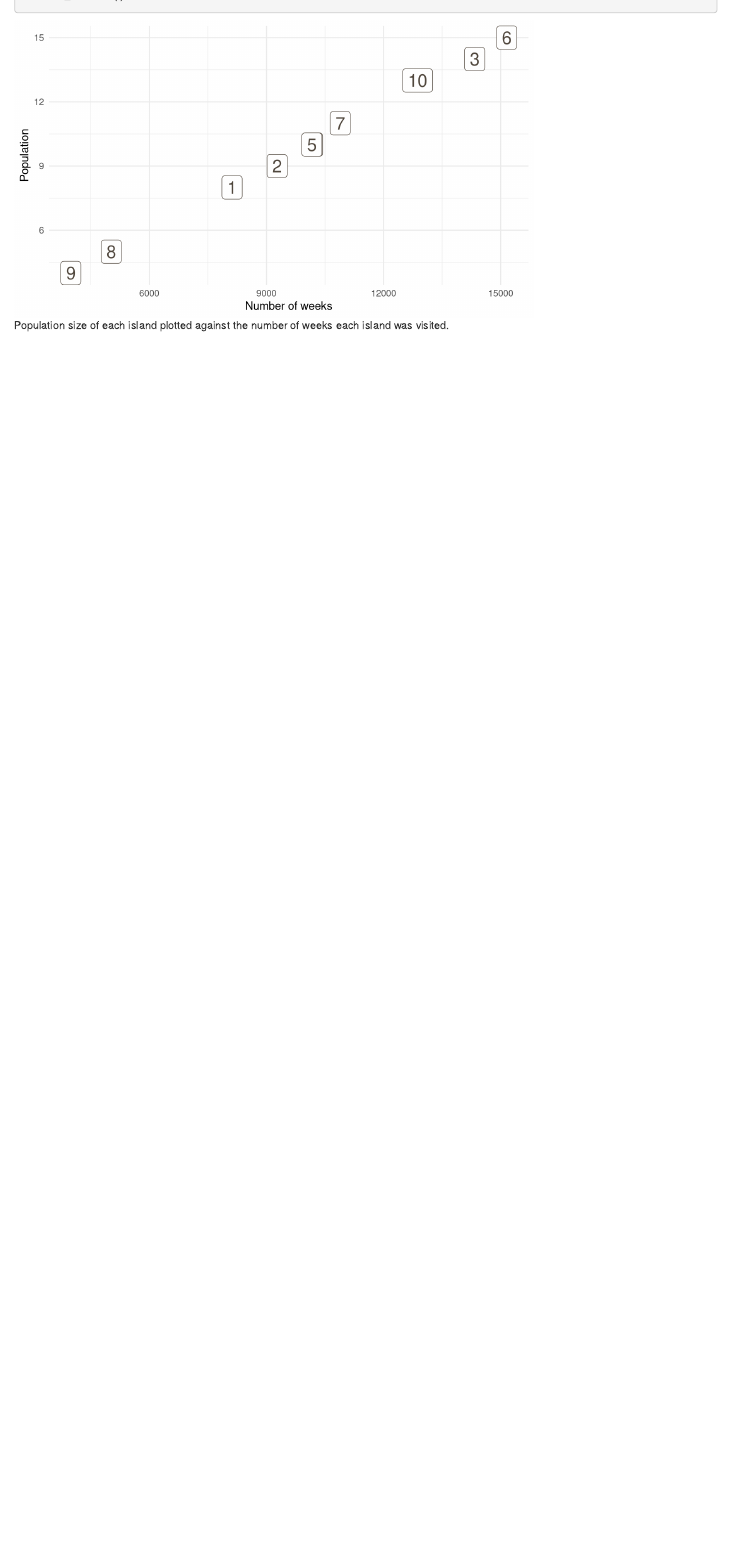
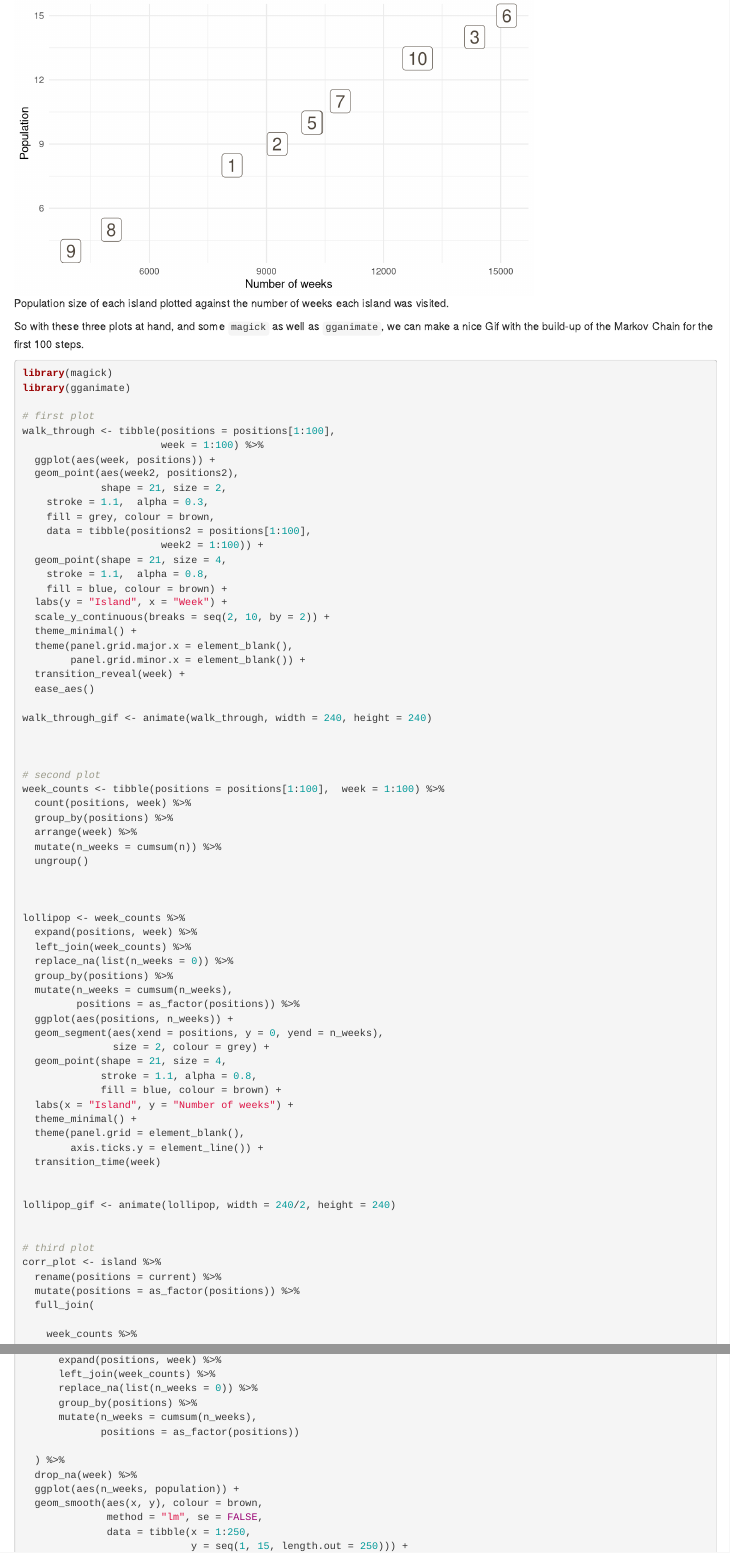
Before and after one commit to Ischi94/statistical-rethinking, an R Markdown document (chapter9.Rmd): the page in a window 1100 px wide, from 17230 px down before the commit and from 17260 px down after it, so that both start at the same text, and a second part further down, joined at a grey line. Rendered offline with R 4.5, knitr and Pandoc, with nearby package versions; code that draws random numbers runs with fixed seeds of ours; some code elsewhere in the file could not run offline.

Commit message:
finnish 9H5

````diff
--- a/chapter9.Rmd
+++ b/chapter9.Rmd
@@ -686,4 +688,91 @@ island %>%
   geom_label(colour = brown, size = 6) +
   labs(x = "Number of weeks", y = "Population") +
   theme_minimal()
+
 ```
+
+So with these three plots at hand, and some `magick` as well as `gganimate`, we can make a nice Gif with the build-up of the Markov Chain for the first 100 steps.
+
+```{r, eval = FALSE}
+library(magick)
+library(gganimate)
+
+# first plot
+walk_through <- tibble(positions = positions[1:100],
+                       week = 1:100) %>%
+  ggplot(aes(week, positions)) +
+  geom_point(aes(week2, positions2),
+             shape = 21, size = 2,
+    stroke = 1.1,  alpha = 0.3,
+    fill = grey, colour = brown,
+    data = tibble(positions2 = positions[1:100],
+                       week2 = 1:100)) +
+  geom_point(shape = 21, size = 4,
+    stroke = 1.1,  alpha = 0.8,
+    fill = blue, colour = brown) +
+  labs(y = "Island", x = "Week") +
+  scale_y_continuous(breaks = seq(2, 10, by = 2)) +
+  theme_minimal() +
+  theme(panel.grid.major.x = element_blank(),
+        panel.grid.minor.x = element_blank()) +
+  transition_reveal(week) +
+  ease_aes()
+
+walk_through_gif <- animate(walk_through, width = 240, height = 240)
+
+
+
+# second plot
+week_counts <- tibble(positions = positions[1:100],  week = 1:100) %>%
+  count(positions, week) %>%
+  group_by(positions) %>%
+  arrange(week) %>%
+  mutate(n_weeks = cumsum(n)) %>%
+  ungroup()
+
+
+
+lollipop <- week_counts %>%
+  expand(positions, week) %>%
+  left_join(week_counts) %>%
+  replace_na(list(n_weeks = 0)) %>%
+  group_by(positions) %>%
+  mutate(n_weeks = cumsum(n_weeks),
+         positions = as_factor(positions)) %>%
+  ggplot(aes(positions, n_weeks)) +
+  geom_segment(aes(xend = positions, y = 0, yend = n_weeks),
+               size = 2, colour = grey) +
+  geom_point(shape = 21, size = 4,
+             stroke = 1.1, alpha = 0.8,
+             fill = blue, colour = brown) +
+  labs(x = "Island", y = "Number of weeks") +
+  theme_minimal() +
+  theme(panel.grid = element_blank(),
+        axis.ticks.y = element_line()) +
+  transition_time(week)
+
+
+lollipop_gif <- animate(lollipop, width = 240/2, height = 240)
+
+
+# third plot
+corr_plot <- island %>%
+  rename(positions = current) %>%
+  mutate(positions = as_factor(positions)) %>%
+  full_join(
+
+    week_counts %>%
+      expand(positions, week) %>%
+      left_join(week_counts) %>%
+      replace_na(list(n_weeks = 0)) %>%
+      group_by(positions) %>%
+      mutate(n_weeks = cumsum(n_weeks),
+             positions = as_factor(positions))
+
+  ) %>%
+  drop_na(week) %>%
+  ggplot(aes(n_weeks, population)) +
+  geom_smooth(aes(x, y), colour = brown,
+              method = "lm", se = FALSE,
+              data = tibble(x = 1:250,
+                            y = seq(1, 15, length.out = 250))) +
@@ -689,0 +782,14 @@ island %>%
+  theme_minimal() +
+  transition_time(week)
+
+corr_plot_gif <- animate(corr_plot, width = 240/2, height = 240)
+
+```
+
+![](/home/gregor/Dokumente/Random/statistical-rethinking/walk_through_gif.gif){width=30%}
+
+
+![](/home/gregor/Dokumente/Random/statistical-rethinking/lollipop_gif.gif){width=15%}   ![](/home/gregor/Dokumente/Random/statistical-rethinking/corr_plot_gif.gif){width=15%}
+
+
+Here we see the problem of the Metropolis algorithm. After 100 weeks, you start to see a pattern, but it does not really reflect the true posterior. It just needs more time to converge.
````
Also changed, not shown: chapter9.Rmd (9 more changed lines).
